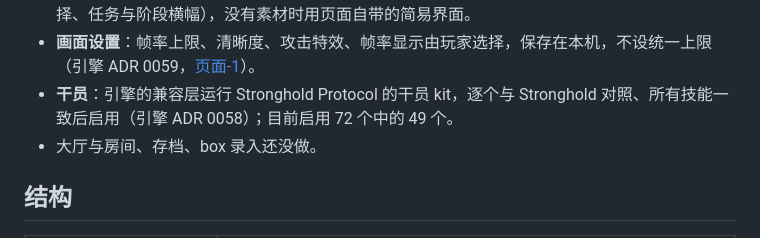
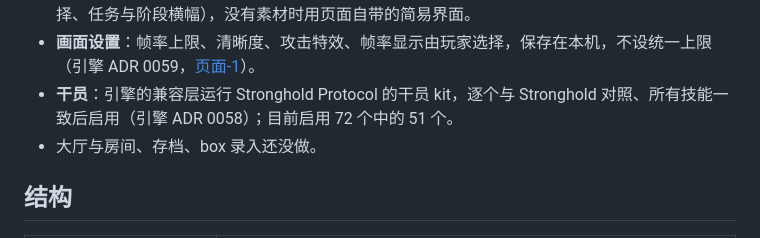
Before and after one commit to ArknightsDevs/Icebreaker-Games, a Markdown page: README.md, the part around the change. Drawn GitHub-style.

Commit message:
Engine 783da5c: tactical points, units content moves, kits' targets and ways; 51 kits enabled
Kits can find their tactical point, move units, ask which targets an attack would take and the ways enemies walk. 可露希尔 and 黍 match the reference and are enabled: 51 of 72.

```diff
--- a/README.md
+++ b/README.md
@@ -14,7 +14,7 @@
 - **对局**：服务器的战斗房间与复算、断线重连（带 kit 的对局从第 0 帧重放）、开局等待协作者、二倍速与暂停、费用请求；可玩的关卡有 IG-1 等三关。
 - **页面**：真 3D 战场与 Spine 模型、原样式的战斗界面（部署卡与召唤物卡、费用、技能、方向选择、任务与阶段横幅），没有素材时用页面自带的简易界面。
 - **画面设置**：帧率上限、清晰度、攻击特效、帧率显示由玩家选择，保存在本机，不设统一上限（引擎 ADR 0059，[页面-1](docs/spec/page.md)）。
-- **干员**：引擎的兼容层运行 Stronghold Protocol 的干员 kit，逐个与 Stronghold 对照、所有技能一致后启用（引擎 ADR 0058）；目前启用 72 个中的 49 个。
+- **干员**：引擎的兼容层运行 Stronghold Protocol 的干员 kit，逐个与 Stronghold 对照、所有技能一致后启用（引擎 ADR 0058）；目前启用 72 个中的 51 个。
 - 大厅与房间、存档、box 录入还没做。
 
 ## 结构
```
